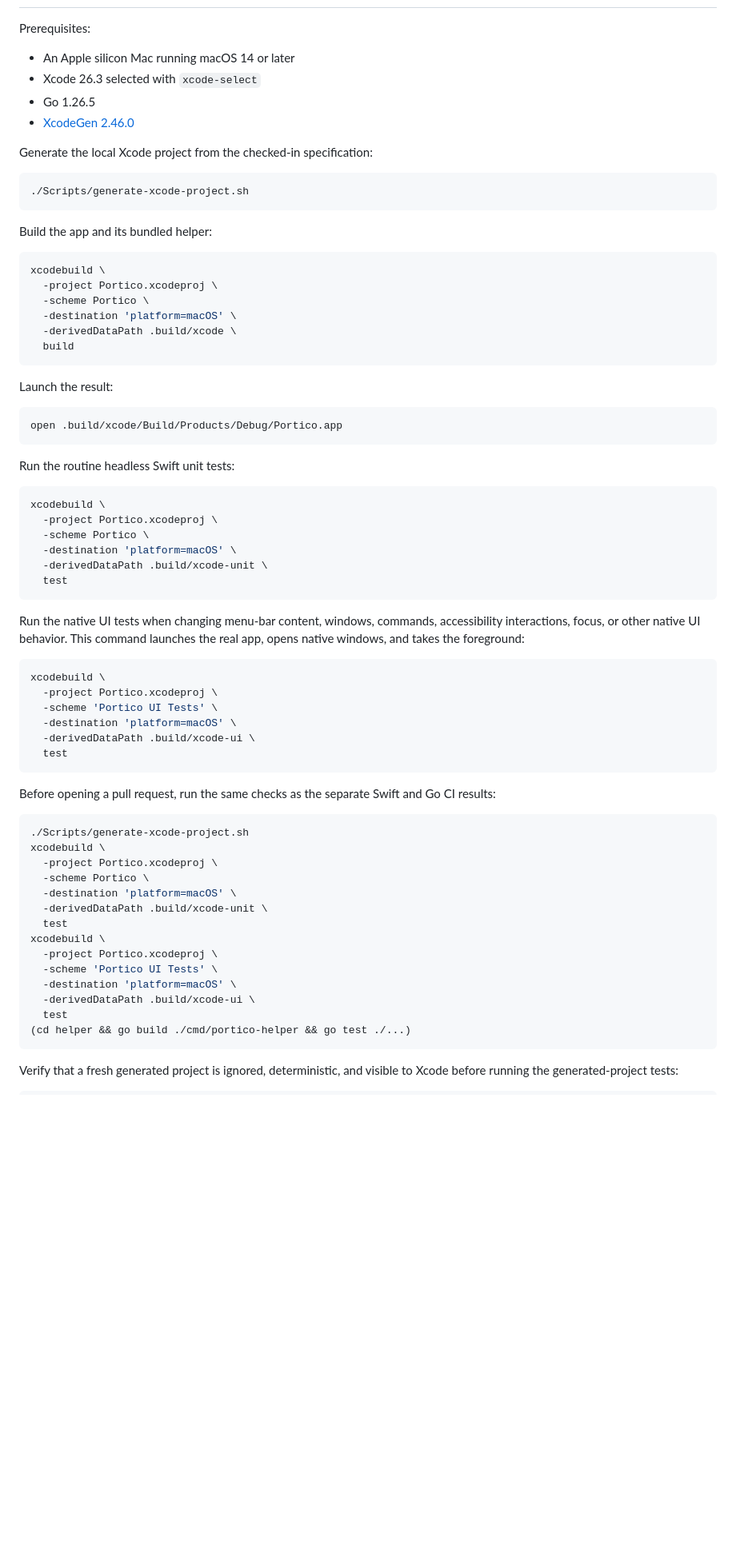
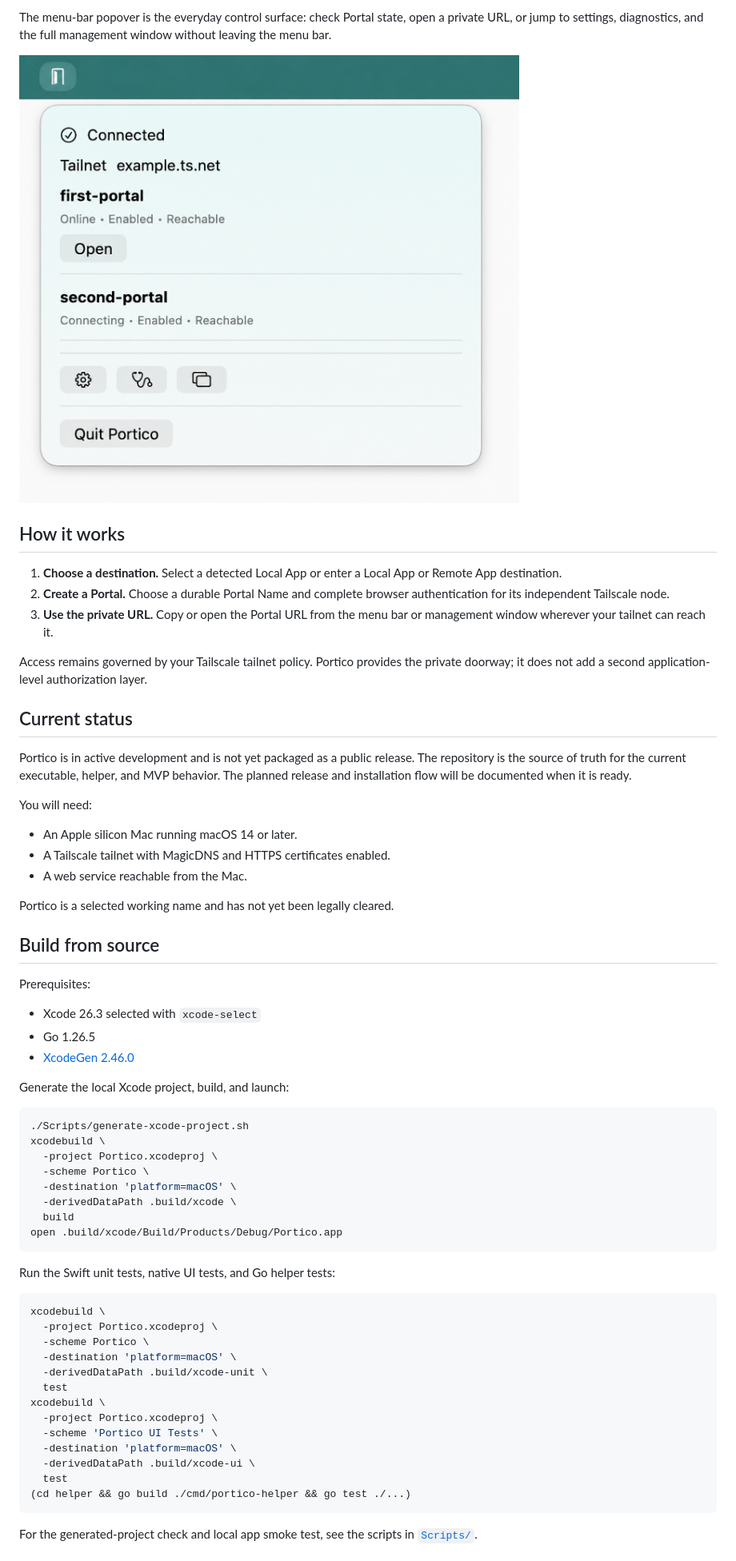
Before and after one commit to chrisbanes/portico, a Markdown page: README.md, the part around one of its changes. Shown at 80% size. GitHub-like rendering; pictures changed too: docs/assets/menu-bar.png (added); blank space fills up the shorter version.

````diff
--- a/README.md
+++ b/README.md
@@ -12,63 +48,60 @@ yet implement Portal networking.
+The menu-bar popover is the everyday control surface: check Portal state,
+open a private URL, or jump to settings, diagnostics, and the full management
+window without leaving the menu bar.
+
+![Portico menu-bar popover](docs/assets/menu-bar.png)
+
+## How it works
+
+1. **Choose a destination.** Select a detected Local App or enter a Local App
+   or Remote App destination.
+2. **Create a Portal.** Choose a durable Portal Name and complete browser
+   authentication for its independent Tailscale node.
+3. **Use the private URL.** Copy or open the Portal URL from the menu bar or
+   management window wherever your tailnet can reach it.
+
+Access remains governed by your Tailscale tailnet policy. Portico provides the
+private doorway; it does not add a second application-level authorization layer.
+
+## Current status
+
+Portico is in active development and is not yet packaged as a public release.
+The repository is the source of truth for the current executable, helper, and
+MVP behavior. The planned release and installation flow will be documented when
+it is ready.
+
+You will need:
+
+- An Apple silicon Mac running macOS 14 or later.
+- A Tailscale tailnet with MagicDNS and HTTPS certificates enabled.
+- A web service reachable from the Mac.
+
+Portico is a selected working name and has not yet been legally cleared.
+
+## Build from source
 
 Prerequisites:
 
-- An Apple silicon Mac running macOS 14 or later
 - Xcode 26.3 selected with `xcode-select`
 - Go 1.26.5
 - [XcodeGen 2.46.0](https://github.com/yonaskolb/XcodeGen/releases/tag/2.46.0)
 
-Generate the local Xcode project from the checked-in specification:
+Generate the local Xcode project, build, and launch:
 
 ```shell
 ./Scripts/generate-xcode-project.sh
-```
-
-Build the app and its bundled helper:
-
-```shell
 xcodebuild \
   -project Portico.xcodeproj \
   -scheme Portico \
   -destination 'platform=macOS' \
   -derivedDataPath .build/xcode \
   build
-```
-
-Launch the result:
-
-```shell
 open .build/xcode/Build/Products/Debug/Portico.app
 ```
 
-Run the routine headless Swift unit tests:
+Run the Swift unit tests, native UI tests, and Go helper tests:
 
 ```shell
-xcodebuild \
-  -project Portico.xcodeproj \
-  -scheme Portico \
-  -destination 'platform=macOS' \
-  -derivedDataPath .build/xcode-unit \
-  test
-```
-
-Run the native UI tests when changing menu-bar content, windows, commands,
-accessibility interactions, focus, or other native UI behavior. This command
-launches the real app, opens native windows, and takes the foreground:
-
-```shell
-xcodebuild \
-  -project Portico.xcodeproj \
-  -scheme 'Portico UI Tests' \
-  -destination 'platform=macOS' \
-  -derivedDataPath .build/xcode-ui \
-  test
-```
-
-Before opening a pull request, run the same checks as the separate Swift and
-Go CI results:
-
-```shell
-./Scripts/generate-xcode-project.sh
 xcodebuild \
   -project Portico.xcodeproj \
   -scheme Portico \
@@ -84,6 +117,6 @@ xcodebuild \
 (cd helper && go build ./cmd/portico-helper && go test ./...)
 ```
 
-Verify that a fresh generated project is ignored, deterministic, and visible to
-Xcode before running the generated-project tests:
+For the generated-project check and local app smoke test, see the scripts in
+[`Scripts/`](Scripts/).
 
````
Also changed, not shown: other parts of README.md (+50 -29 lines), docs/assets/portal-detail.png (added), 1 other file.
